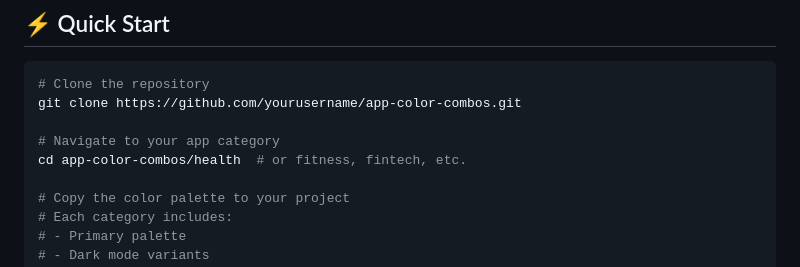
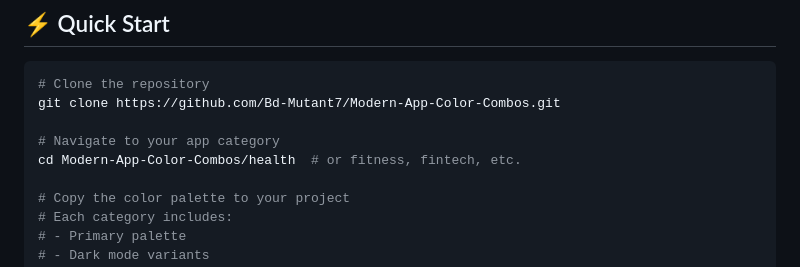
Before and after one commit to Bd-Mutant7/Modern-App-Color-Combos, a Markdown page: README.md, the part around one of its changes. GitHub-like rendering.

````diff
--- a/README.md
+++ b/README.md
@@ -37,10 +63,10 @@ Choosing the right colors for your app isn't just about aesthetics—it's about
 
 ```bash
 # Clone the repository
-git clone https://github.com/yourusername/app-color-combos.git
+git clone https://github.com/Bd-Mutant7/Modern-App-Color-Combos.git
 
 # Navigate to your app category
-cd app-color-combos/health  # or fitness, fintech, etc.
+cd Modern-App-Color-Combos/health  # or fitness, fintech, etc.
 
 # Copy the color palette to your project
 # Each category includes:
````
Also changed, not shown: other parts of README.md (+121 -91 lines).
